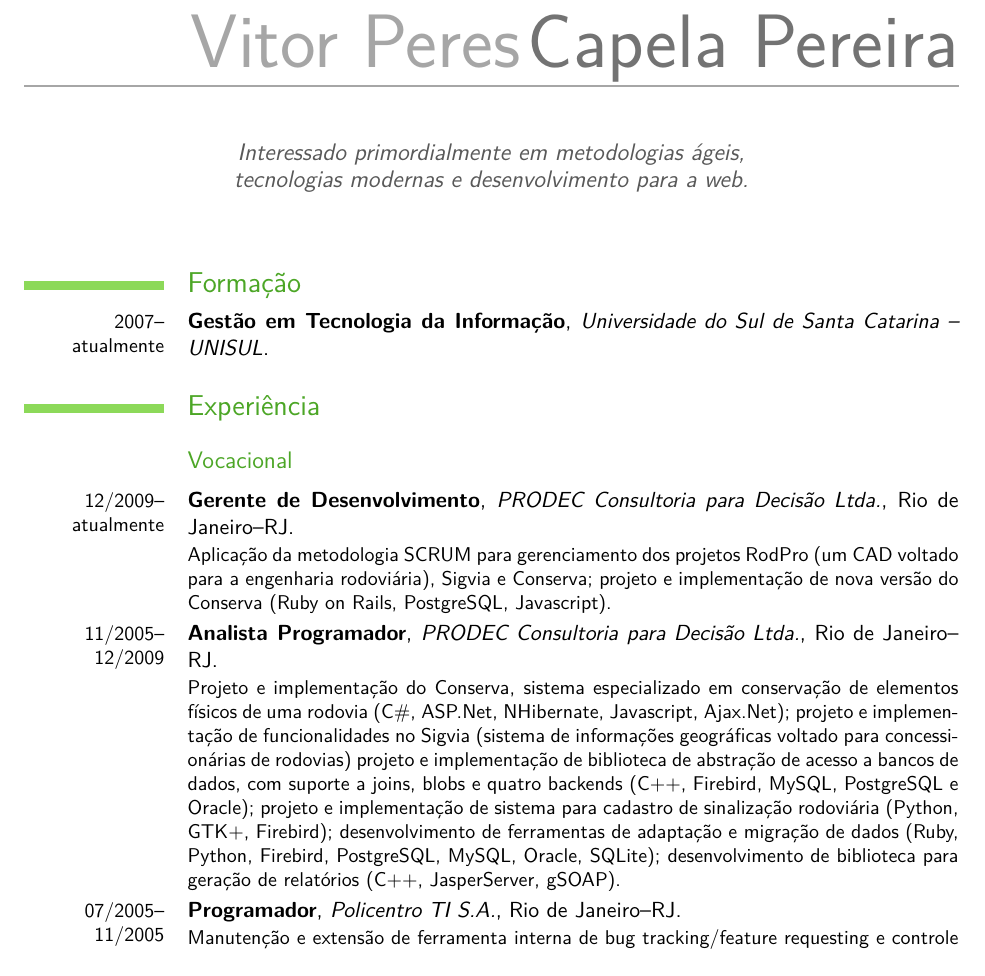
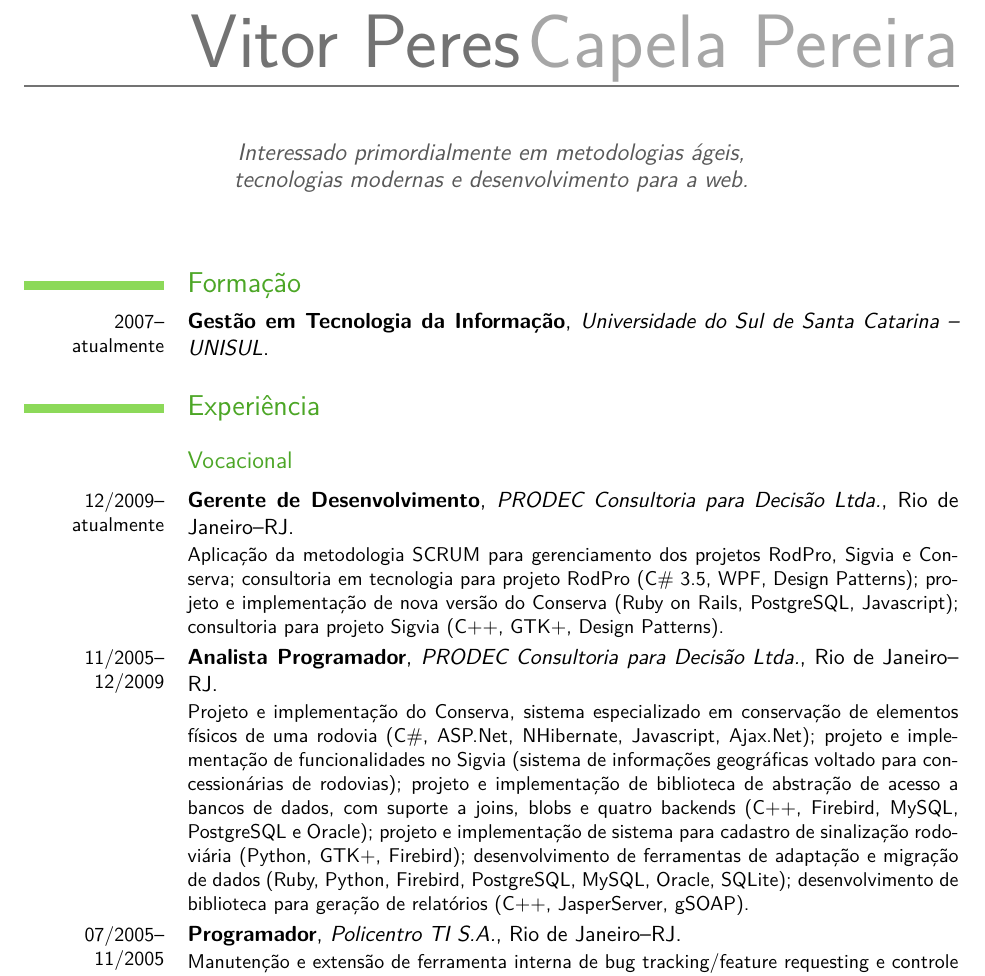
Before and after one commit to dodecaphonic/curriculumvitae, a LaTeX CV (cv.tex, which reads moderncvthemecasual.sty): part of page 1 of 2, cut so that both start at the same text. Compiled offline with pdfLaTeX.

Commit message:
- Alterações na experiência profissional - Mudanças cosméticas (quebra de página antes de "Outra")

```diff
--- a/cv.tex
+++ b/cv.tex
@@ -28,15 +28,35 @@
 \section{Experiência}
 
 \subsection{Vocacional}
-\cventry{12/2009--atualmente}{Gerente de Desenvolvimento}{PRODEC Consultoria para Decisão Ltda.}{Rio de Janeiro--RJ}{}{Aplicação da metodologia SCRUM para gerenciamento dos projetos RodPro (um CAD voltado para a engenharia rodoviária), Sigvia e Conserva; projeto e implementação de nova versão do Conserva (Ruby on Rails, PostgreSQL, Javascript).}
-\cventry{11/2005--12/2009}{Analista Programador}{PRODEC Consultoria para Decisão Ltda.}{Rio de Janeiro--RJ}{}{Projeto e implementação do Conserva, sistema especializado em conservação de elementos físicos de uma rodovia (C\#, ASP.Net, NHibernate, Javascript, Ajax.Net); projeto e implementação de funcionalidades no Sigvia (sistema de informações geográficas voltado para concessionárias de rodovias) projeto e implementação de biblioteca de abstração de acesso a bancos de dados, com suporte a joins, blobs e quatro backends (C++, Firebird, MySQL, PostgreSQL e Oracle); projeto e implementação de sistema para cadastro de sinalização rodoviária (Python, GTK+, Firebird); desenvolvimento de ferramentas de adaptação e migração de dados (Ruby, Python, Firebird, PostgreSQL, MySQL, Oracle, SQLite); desenvolvimento de biblioteca para geração de relatórios (C++, JasperServer, gSOAP).}
-\cventry{07/2005--11/2005}{Programador}{Policentro TI S.A.}{Rio de Janeiro--RJ}{}{Manutenção e extensão de ferramenta interna de bug tracking/feature requesting e controle de atividades (ASP, Microsoft SQL Server); adição de funcionalidades ao software de helpdesk One or Zero (PHP, MySQL).}
+\cventry{12/2009--atualmente}{Gerente de Desenvolvimento}{PRODEC
+  Consultoria para Decisão Ltda.}{Rio de Janeiro--RJ}{}{Aplicação da
+  metodologia SCRUM para gerenciamento dos projetos RodPro, Sigvia e   Conserva; consultoria em tecnologia para projeto RodPro (C\# 3.5,   WPF, Design Patterns); projeto e implementação de nova versão do Conserva (Ruby on Rails, PostgreSQL, Javascript); consultoria para projeto Sigvia (C++, GTK+, Design Patterns).}    \cventry{11/2005--12/2009}{Analista
+  Programador}{PRODEC Consultoria para Decisão Ltda.}{Rio de
+  Janeiro--RJ}{}{Projeto e implementação do Conserva, sistema
+  especializado em conservação de elementos físicos de uma rodovia
+  (C\#, ASP.Net, NHibernate, Javascript, Ajax.Net); projeto e
+  implementação de funcionalidades no Sigvia (sistema de informações
+  geográficas voltado para concessionárias de rodovias); projeto e
+  implementação de biblioteca de abstração de acesso a bancos de
+  dados, com suporte a joins, blobs e quatro backends (C++, Firebird,
+  MySQL, PostgreSQL e Oracle); projeto e implementação de sistema para
+  cadastro de sinalização rodoviária (Python, GTK+, Firebird);
+  desenvolvimento de ferramentas de adaptação e migração de dados
+  (Ruby, Python, Firebird, PostgreSQL, MySQL, Oracle, SQLite);
+  desenvolvimento de biblioteca para geração de relatórios (C++,
+  JasperServer, gSOAP).}
+
+\cventry{07/2005--11/2005}{Programador}{Policentro TI S.A.}{Rio de
+  Janeiro--RJ}{}{Manutenção e extensão de ferramenta interna de bug
+  tracking/feature requesting e controle de atividades (ASP, Microsoft
+  SQL Server); adição de funcionalidades ao software de helpdesk One
+  or Zero (PHP, MySQL).}
 \cventry{08/2003--02/2004}{Programador}{Policentro TI
   S.A.}{Brasília--DF}{}{Administração de bancos de dados (Oracle);
   manutenção, planejamento e implementação de funcionalidades no AFIN,
-  sistema de contabilidade pública implantado em Manaus--AM e
-  Campo Limpo--SP (Java, Struts, Hibernate); projeto e implementação
-  de ferramentas para interação com clientes de uma VAN (PHP, Oracle);
+  sistema de contabilidade pública implantado em Manaus--AM e Campo
+  Limpo--SP (Java, Struts, Hibernate); projeto e implementação de
+  ferramentas para interação com clientes de uma VAN (PHP, Oracle);
   instalação de sistema de controle de versões baseado em CVS
   (Solaris, Linux).}
 
@@ -48,6 +68,8 @@
   especial em servidores (Linux, placas fibrechannel); port do sistema
   interno de pedidos de suporte de ASP + Microsoft SQL Server para PHP
   e MySQL.}
+
+\pagebreak
 
 \subsection{Outra}
 \cventry{09/2004--01/2005}{Diretor de Arte}{Doisnovemeia Publicidade}{Brasília--DF}{}{Elaboração de conceitos visuais para peças publicitárias; ilustração (Adobe Illustrator, à mão livre); montagens e retoques fotográficos (Adobe Photoshop).}
--- a/moderncvthemecasual.sty
+++ b/moderncvthemecasual.sty
@@ -59,8 +59,8 @@
 \renewcommand*{\listitemsymbol}{\textbullet}
 
 % colors
-\definecolor{firstnamecolor}{rgb}{0.65,0.65,0.65}
-\definecolor{familynamecolor}{rgb}{0.45,0.45,0.45}
+\definecolor{firstnamecolor}{rgb}{0.45,0.45,0.45}
+\definecolor{familynamecolor}{rgb}{0.65,0.65,0.65}
 \definecolor{quotecolor}{rgb}{0.35,0.35,0.35}
 \definecolor{addresscolor}{rgb}{0.35,0.35,0.35}
 % default blue color
```
